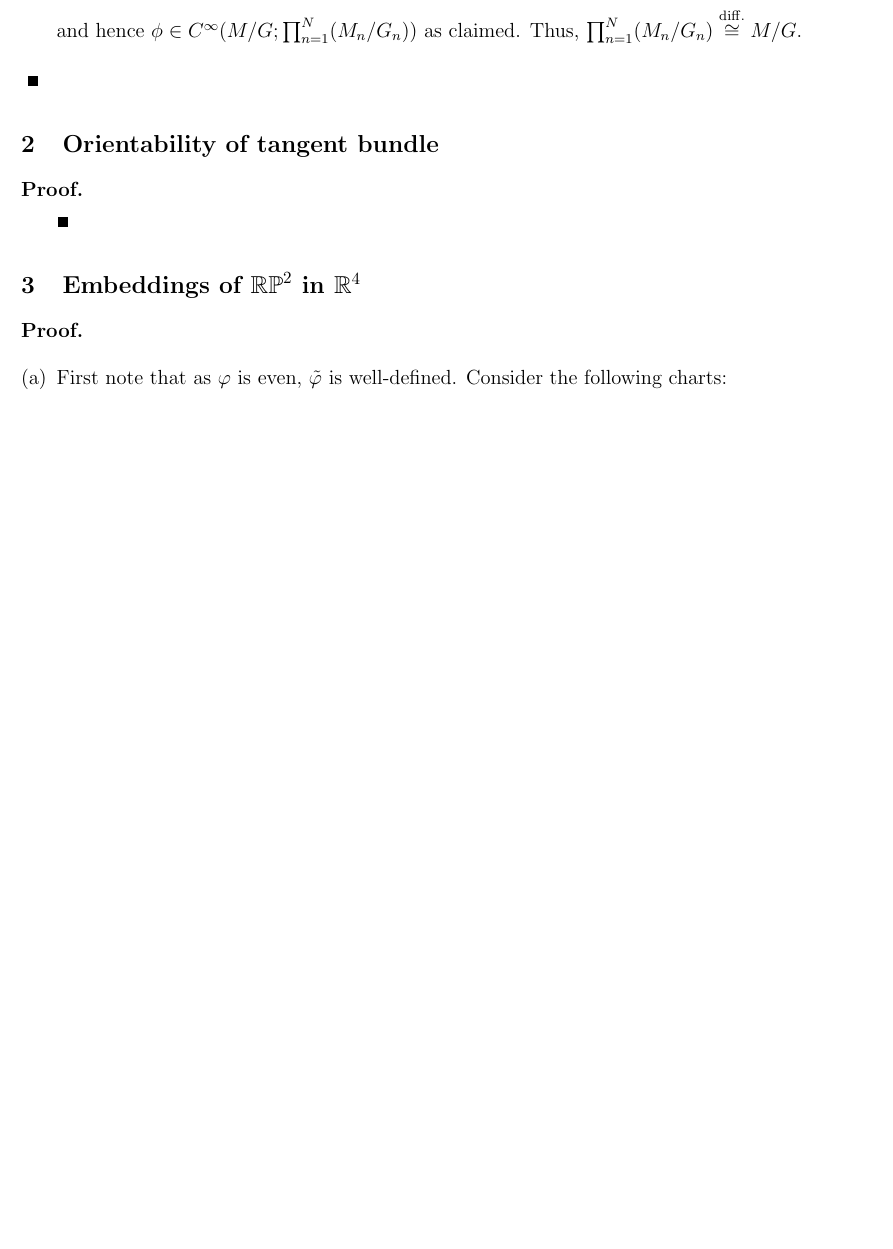
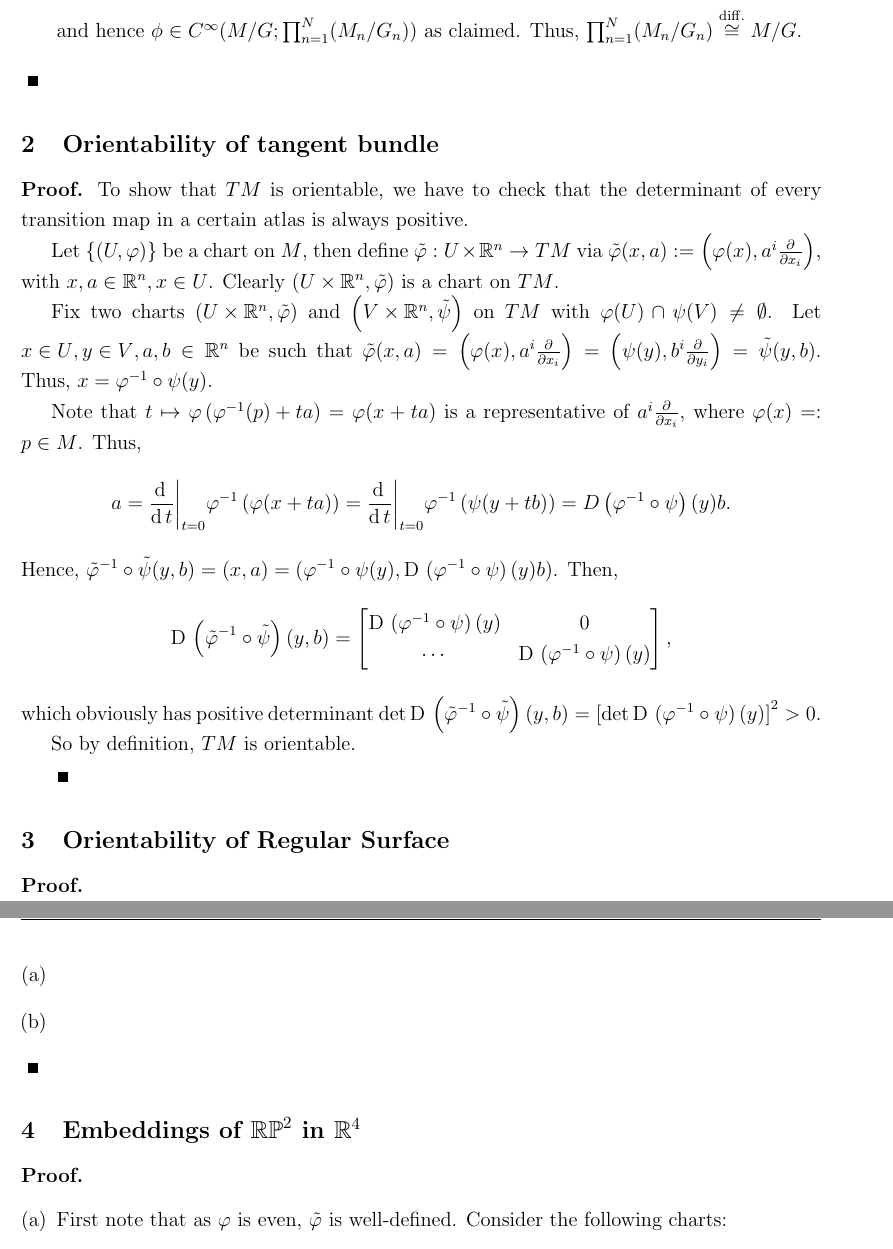
Before and after one commit to yangxikevinou/Sol_doCarmo, a LaTeX document (Sol_doCarmo/Sol_doCarmo.tex, which reads Sol_doCarmo/Ch0/Ch0E2.tex, Sol_doCarmo/Ch0/Ch0E5.tex): part of page 8 of 29 before the commit and two parts of pages 8 and 9 of 29 after it, the two joined at a grey line, cut so that both start at the same text, the shorter picture padded with empty space. Compiled offline with pdfLaTeX.

Commit message:
Ch0E2 done
replace \newcommand with \newcommand*
finish Ch0E2
start Ch0E3

```diff
--- a/Sol_doCarmo/Ch0/Ch0E2.tex
+++ b/Sol_doCarmo/Ch0/Ch0E2.tex
@@ -1,10 +1,34 @@
+% Kevin Ou
+
 {
 % add braces so that commands defined for convenience are restricted locally to this file only
+
+\newcommand*{\R}{\mathbb{R}} % real numbers
+\renewcommand*{\d}{\mathrm{d}\,} % differential, exterior derivative
+\newcommand*{\D}{\mathrm{D}\,} % Jacobian, covariant derivative
+
 
 \subsection{Orientability of tangent bundle}
 
 \begin{proof}
-
+To show that $TM$ is orientable, we have to check that the determinant of every transition map in a certain atlas is always positive.
+\par
+Let $\{(U,\varphi)\}$ be a chart on $M$, then define $\tilde{\varphi}:U\times \R^n \rightarrow TM$ via $\tilde{\varphi}(x,a):=\left(\varphi(x), a^i \frac{\partial}{\partial x_i} \right)$, with $x,a\in \R^n, x\in U$. Clearly $\left(U\times \R^n, \tilde{\varphi} \right)$ is a chart on $TM$.
+\par
+Fix two charts $\left(U\times \R^n, \tilde{\varphi} \right)$ and $\left(V\times \R^n, \tilde{\psi} \right)$ on $TM$ with $\varphi(U) \cap \psi(V) \ne \emptyset$. Let ${x\in U}, {y\in V}, a,b \in \R^n$ be such that $\tilde{\varphi}(x,a)=\left(\varphi(x), a^i \frac{\partial}{\partial x_i} \right) = \left(\psi(y), b^i \frac{\partial}{\partial y_i} \right) = \tilde{\psi}(y,b)$. Thus, $x = \varphi^{-1}\circ\psi(y)$.
+\par
+Note that $t\mapsto \varphi\left(\varphi^{-1}(p)+ta \right) = \varphi(x+ta)$ is a representative of $a^i \frac{\partial}{\partial x_i}$, where $\varphi(x)=:p \in M$. Thus,
+$$a = \frac{\d}{\d t}\bigg|_{t=0}\varphi^{-1}\left(\varphi(x+ta)\right) = \frac{\d}{\d t}\bigg|_{t=0}\varphi^{-1}\left(\psi(y+tb)\right) = D\left(\varphi^{-1}\circ\psi \right)(y) b.$$
+Hence, $\tilde{\varphi}^{-1}\circ\tilde{\psi}(y,b) = (x,a) = \left(\varphi^{-1}\circ\psi(y), \D\left(\varphi^{-1}\circ\psi\right)(y) b \right)$. Then,
+$$\D\left(\tilde{\varphi}^{-1}\circ\tilde{\psi}\right)(y,b) =
+\begin{bmatrix}
+	\D\left(\varphi^{-1}\circ\psi\right)(y) & 0 \\
+	\cdots & \D\left(\varphi^{-1}\circ\psi\right)(y)
+\end{bmatrix},
+$$
+which obviously has positive determinant $\det \D\left(\tilde{\varphi}^{-1}\circ\tilde{\psi}\right)(y,b) = \left[\det \D\left(\varphi^{-1}\circ\psi\right)(y) \right]^2 >0$.
+\par
+So by definition, $TM$ is orientable.
 
 
 \end{proof}
--- a/Sol_doCarmo/Ch0/Ch0E5.tex
+++ b/Sol_doCarmo/Ch0/Ch0E5.tex
@@ -4,8 +4,8 @@
 % add braces so that commands defined for convenience are restricted locally to this file only
 
 % commands for manifold symbols
-\newcommand{\SP}{\mathbb{S}^2} % 2D sphere
-\newcommand{\RP}{\mathbb{RP}^2} % 2D real projective plane
+\newcommand*{\SP}{\mathbb{S}^2} % 2D sphere
+\newcommand*{\RP}{\mathbb{RP}^2} % 2D real projective plane
 
 
 
```
Also changed, not shown: Sol_doCarmo/Ch0/Ch0E3.tex (+0 -48 lines), Sol_doCarmo/Sol_doCarmo.tex (+5 -8 lines), Sol_doCarmo/Sol_doCarmo.pdf.
